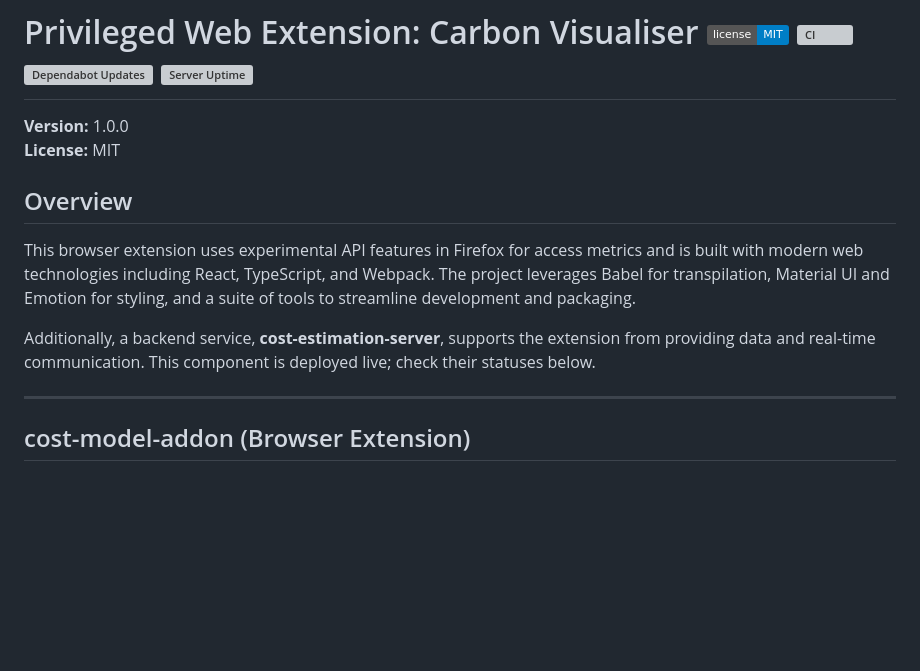
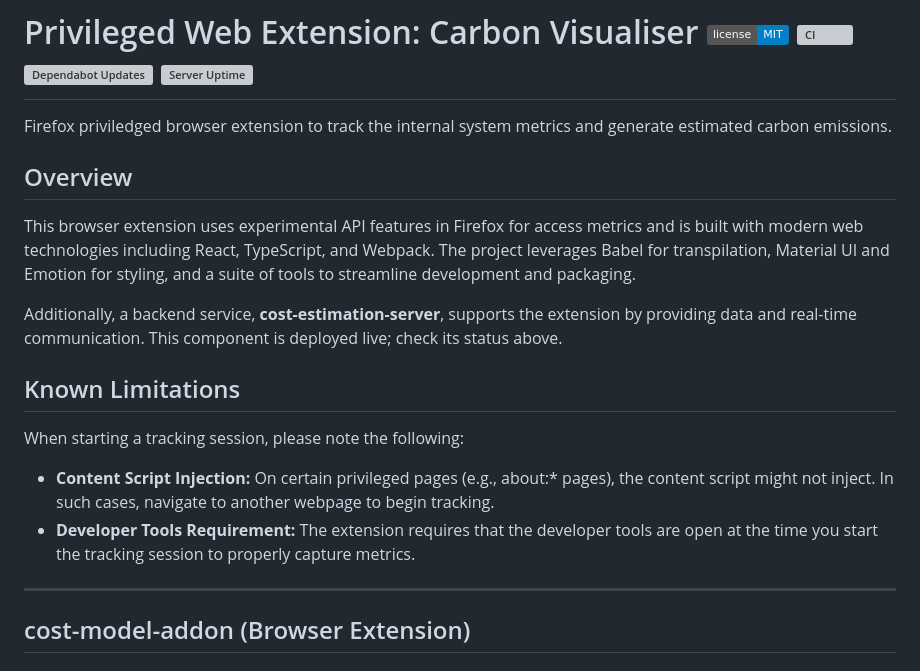
Before and after one commit to Audio431/fullpath-emissions-cost-model, a Markdown page: README.md, the part around the change. GitHub-like rendering; badges without logos; blank space fills up the shorter version; grey boxes are pictures that could not be loaded.

```diff
--- a/README.md
+++ b/README.md
@@ -1,13 +1,19 @@
 # Privileged Web Extension: Carbon Visualiser [![GitHub license](https://img.shields.io/badge/license-MIT-blue.svg)](https://github.com/Audio431/FullPath-EnergyEmissions-Cost-Model/blob/main/LICENSE) [![CI](https://github.com/Audio431/FullPath-EnergyEmissions-Cost-Model/actions/workflows/CI.yml/badge.svg?branch=main)](https://github.com/Audio431/FullPath-EnergyEmissions-Cost-Model/actions/workflows/CI.yml) [![Dependabot Updates](https://github.com/Audio431/FullPath-EnergyEmissions-Cost-Model/actions/workflows/dependabot/dependabot-updates/badge.svg)](https://github.com/Audio431/FullPath-EnergyEmissions-Cost-Model/actions/workflows/dependabot/dependabot-updates) [![Server Uptime](https://img.shields.io/website?label=server&down_color=red&up_color=green&url=https://fullpath-energyemissions-cost-model.onrender.com/live)](https://fullpath-energyemissions-cost-model.onrender.com/live)
 
-**Version:** 1.0.0
-**License:** MIT
+Firefox priviledged browser extension to track the internal system metrics and generate estimated carbon emissions.
 
 ## Overview
 
 This browser extension uses experimental API features in Firefox for access metrics and is built with modern web technologies including React, TypeScript, and Webpack. The project leverages Babel for transpilation, Material UI and Emotion for styling, and a suite of tools to streamline development and packaging.
 
-Additionally, a backend service, **cost-estimation-server**, supports the extension from providing data and real-time communication. This component is deployed live; check their statuses below.
+Additionally, a backend service, **cost-estimation-server**, supports the extension by providing data and real-time communication. This component is deployed live; check its status above.
+
+## Known Limitations
+
+When starting a tracking session, please note the following:
+
+* **Content Script Injection:** On certain privileged pages (e.g., about:* pages), the content script might not inject. In such cases, navigate to another webpage to begin tracking.
+* **Developer Tools Requirement:** The extension requires that the developer tools are open at the time you start the tracking session to properly capture metrics.
 
 ---
 
```
